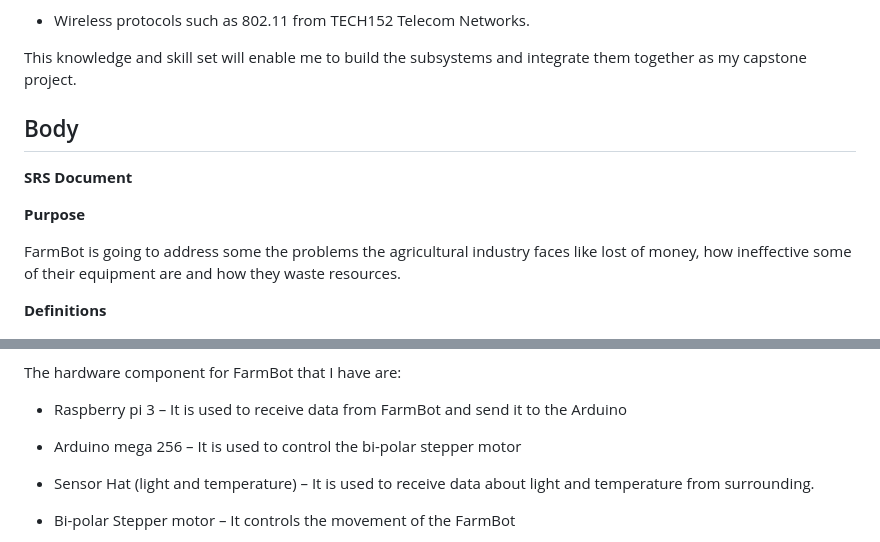
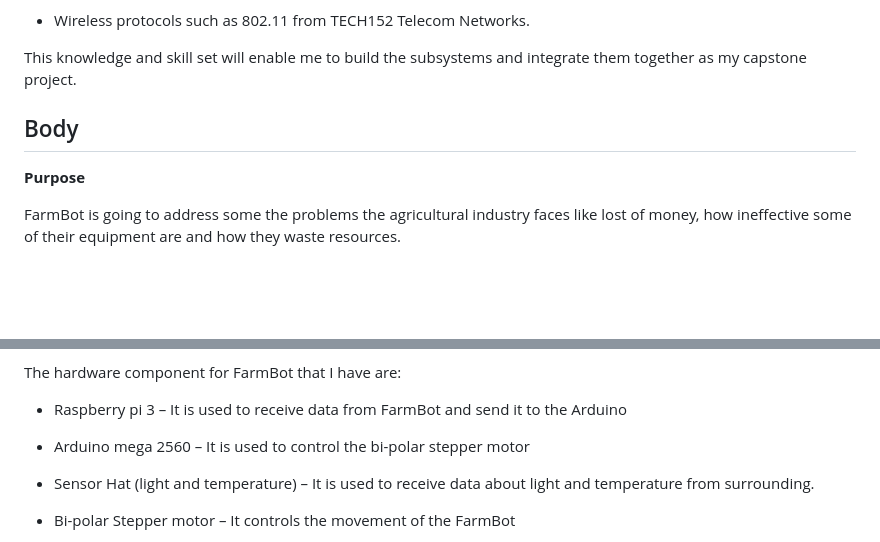
Before and after one commit to StudentEng2016/CENG315.Project2, a Markdown page: README.md, 2 parts joined by grey strips. Rendered like a GitHub page; blank space fills up the shorter version.

```diff
--- a/README.md
+++ b/README.md
@@ -109,16 +109,11 @@ integrate them together as my capstone project.
 Body
 ----
 
-**SRS Document**
-
 **Purpose**
 
 FarmBot is going to address some the problems the agricultural industry faces
 like lost of money, how ineffective some of their equipment are and how they
 waste resources.
-
-**Definitions**
-
 
 
 ![](FarmBotSystem2.jpg "Caption test doesn't work")
@@ -134,7 +129,7 @@ The hardware component for FarmBot that I have are:
 -   Raspberry pi 3 – It is used to receive data from FarmBot and send it to the
     Arduino
 
--   Arduino mega 256 – It is used to control the bi-polar stepper motor
+-   Arduino mega 2560 – It is used to control the bi-polar stepper motor
 
 -   Sensor Hat (light and temperature) – It is used to receive data about light
     and temperature from surrounding.
```
Also changed, not shown: other parts of README.md (+9 -0 lines), Documentation/Arduino_mega2560.jpg (added), Documentation/Raspberry_pi3.jpg (added), Documentation/steppermotor.jpg (added), 1 other file.
